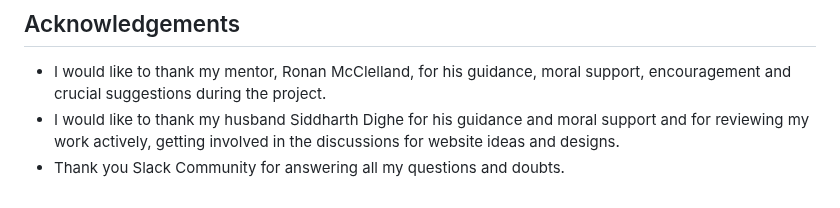
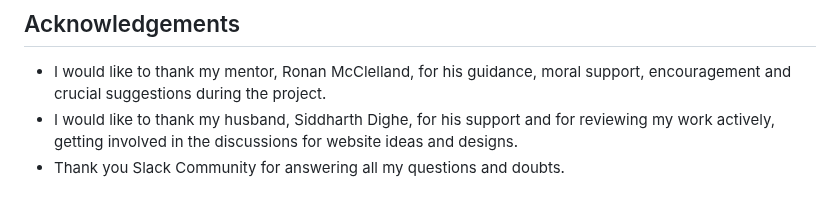
Before and after one commit to gayatrig19/the-unplugged-club, a Markdown page: README.md, the part around the change. Drawn GitHub-style.

Commit message:
Update Acknowledgement section in README file

```diff
--- a/README.md
+++ b/README.md
@@ -381,5 +381,5 @@ Code has been pushed to repository on Github with following git commands:
 ## Acknowledgements
 
 - I would like to thank my mentor, Ronan McClelland, for his guidance, moral support, encouragement and crucial suggestions during the project.
-- I would like to thank my husband Siddharth Dighe for his guidance and moral support and for reviewing my work actively, getting involved  in the discussions for website ideas and designs.
+- I would like to thank my husband, Siddharth Dighe, for his support and for reviewing my work actively, getting involved  in the discussions for website ideas and designs.
 - Thank you Slack Community for answering all my questions and doubts.
```
